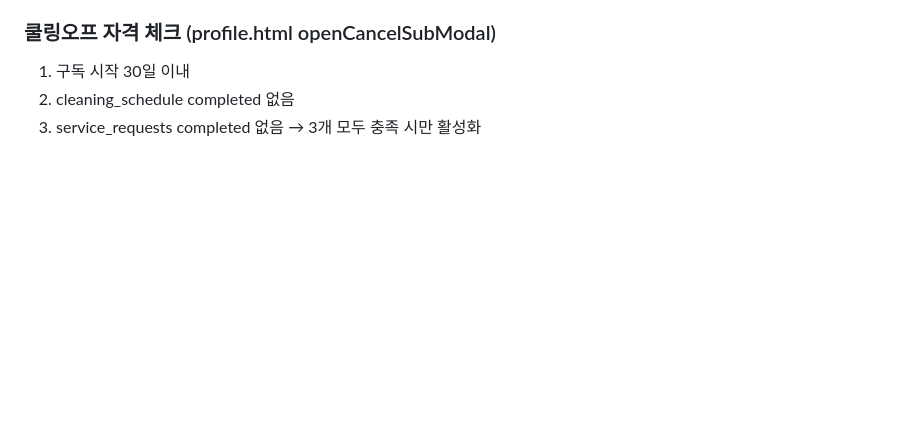
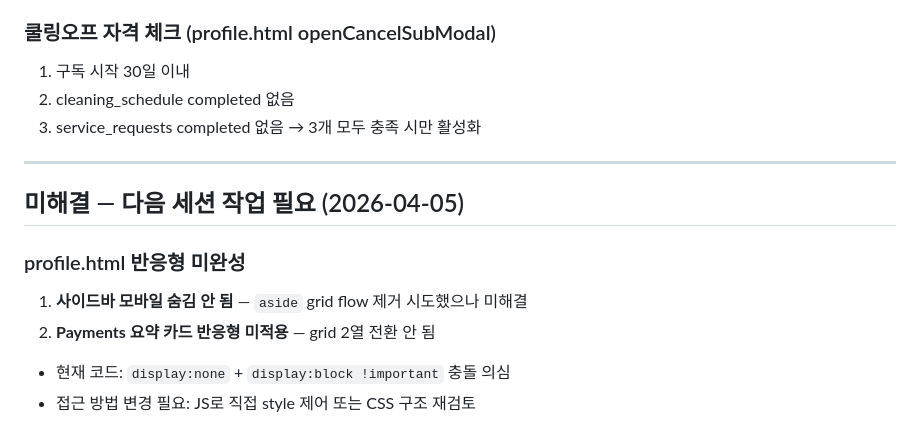
Before and after one commit to sunvita/havenplus, a Markdown page: CLAUDE.md, the part around the change. Drawn GitHub-style; blank space fills up the shorter version.

Commit message:
docs: add unresolved responsive sidebar issues to CLAUDE.md

```diff
--- a/CLAUDE.md
+++ b/CLAUDE.md
@@ -359,3 +359,13 @@ print(f"추가한 기능 키워드 존재 여부 확인")
 2. cleaning_schedule completed 없음
 3. service_requests completed 없음
 → 3개 모두 충족 시만 활성화
+
+---
+
+## 미해결 — 다음 세션 작업 필요 (2026-04-05)
+
+### profile.html 반응형 미완성
+1. **사이드바 모바일 숨김 안 됨** — `aside` grid flow 제거 시도했으나 미해결
+2. **Payments 요약 카드 반응형 미적용** — grid 2열 전환 안 됨
+- 현재 코드: `display:none` + `display:block !important` 충돌 의심
+- 접근 방법 변경 필요: JS로 직접 style 제어 또는 CSS 구조 재검토
```
